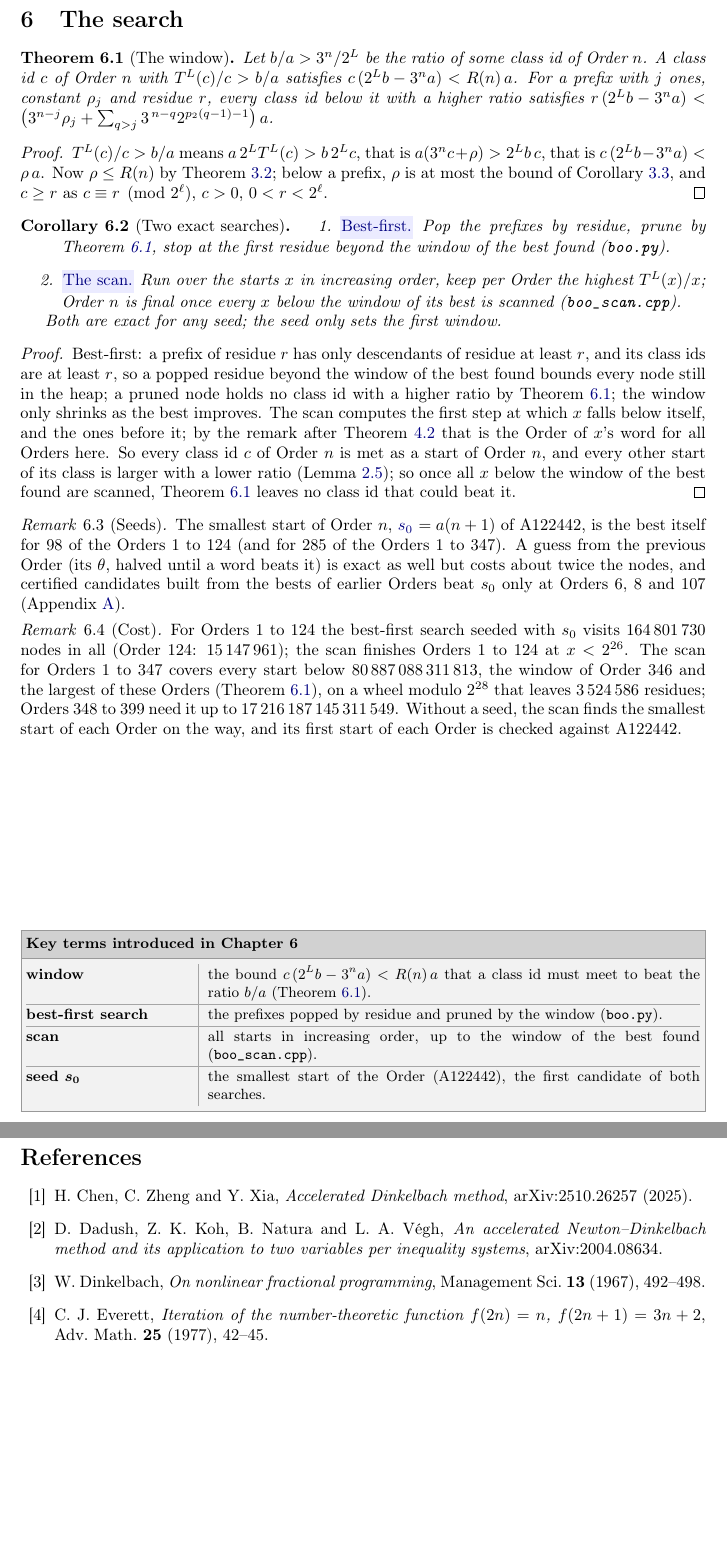
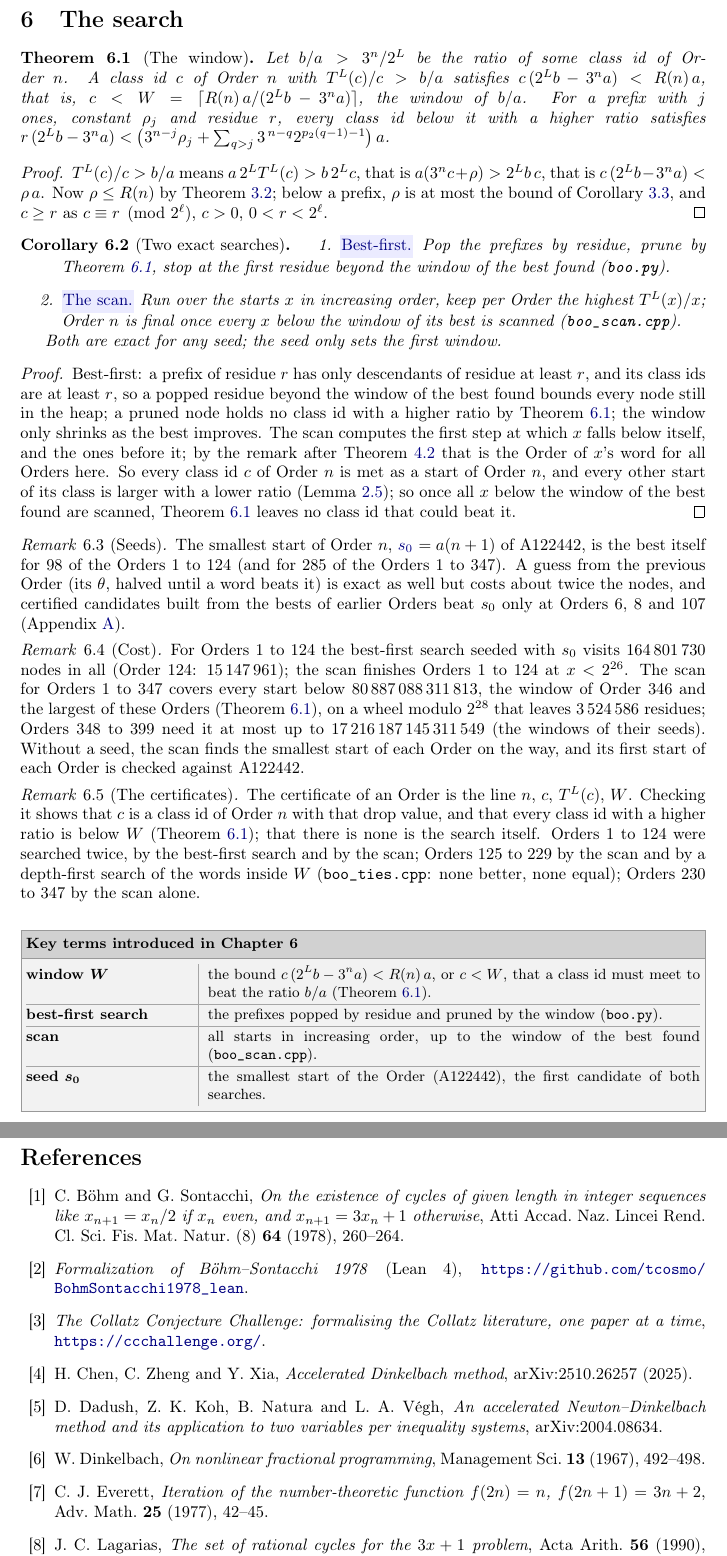
Before and after one commit to druud/Collatz-but-stop-at-the-drop, a LaTeX document (src/R_collatz_stop_at_the_drop_best.tex): two parts of pages 12 and 18 of 19, joined at a grey line, cut so that both start at the same text, the shorter picture padded with empty space. The pictures show the PDF file R_collatz_stop_at_the_drop_best.pdf that the author committed with the source.

Commit message:
The best of the Order: audit findings C01..C11 applied (width identity range, Böhm-Sontacchi and Lagarias cited, certificates remark, symbols); Draft (32)
Co-Authored-By: Claude Fable 5.2 <noreply@anthropic.com>

```diff
--- a/src/R_collatz_stop_at_the_drop_best.tex
+++ b/src/R_collatz_stop_at_the_drop_best.tex
@@ -594,4 +594,3 @@ is more than $1/4$ of the best's (smallest at Order $272$).
 \subsection*{What was known}
 The formula for $T^L$, the residue classes of the parity words and the density of the starts that
 drop are due to Terras~\cite{Terras1976} and Everett~\cite{Everett1977}; the largest $\rho$ of an
-Order and its unique word are Terras's~\cite[Thm.~2.6]{Terras1976}. The parametric method for
@@ -599,7 +601,8 @@ fractional programs is Dinkelbach's~\cite{Dinkelbach1967}; accelerated versions
 \cite{DadushKNV2021} and~\cite{ChenZhengXia2025}. The smallest start of each Order is OEIS
 A122442~\cite{OEIS_A122442}. The admissible words, their tree and the names used here are those of
 the series this paper stands beside~\cite{Paper1,Paper2,Paper3}. As far as we know, the
-question of the best of the Order and Theorems~A to~D are new.
+question of the best of the Order is new, and so are the share and the least point of the cycle in
+Theorem~A, and Theorems~B to~D.
 
 \ifpaper\clearpage\fi
 \tableofcontents
@@ -610,7 +613,8 @@ question of the best of the Order and Theorems~A to~D are new.
 \termhere{drop}Run the map $T(x) = x/2$ for even $x$, $T(x) = (3x+1)/2$ for odd $x$, from a start $x > 1$, and
 stop at the \keyterm{drop}{drop}: the first step at which the value falls below $x$. \termhere{admissible}\termhere{order}Even starts drop at once; an odd
 start rises first, and its parity \fwdterm{word}{word} up to the drop is an \keyterm{admissible}{admissible} word: $n$ odd steps in
-$L = p_2(n)$ steps, \fwdsym{p2}{$p_2(n)$} the bit length of $3^n$, with $3^j > 2^\ell$ after every earlier step.
+$L = p_2(n)$ steps, \fwdsym{p2}{$p_2(n)$} the bit length of $3^n$, with $3^j > 2^\ell$ after every earlier step
+(for every $n$ up to $10\,781\,273$, and for all $n$ if Terras's conjecture holds: Remark~\ref{rem:width}).
 This $n$ is the \keyterm{order}{Order} of the drop. \termhere{classid}Each admissible word is the start of one residue class modulo
 $2^L$, and its least member above $1$, the \keyterm{classid}{class id} $c$, stands for the whole class
 (Chapter~\ref{sec:words}).
@@ -680,4 +684,3 @@ A402443\index{OEIS!A402443} & the bests of the Orders (Appendix~\ref{app:table})
 \begin{definition}[The map, the word, the Order]
 $T(x) = x/2$ for even $x$, $T(x) = (3x+1)/2$ for odd $x$. \termhere{word}The \keyterm{word}{word} of $x$ is its parity
 sequence $e_0 e_1 e_2 \ldots$, $e_\ell = T^\ell(x) \bmod 2$. \termhere{p2}Let \keysym{p2}{$p_2(n)$} be the bit length of $3^n$,
-so $2^{p_2(n)-1} < 3^n < 2^{p_2(n)}$. A word of length $L$ with $n$ letters $1$ is
@@ -707 +710,2 @@ $2^{L+1}T^{L+1}(x) = 2^L T^L(x) = 3^n x + \rho$. If $e = 1$, then
+$2^{L+1}T^{L+1}(x) = 2^L T^L(x) = 3^n x + \rho$. If $e_L = 1$, then
 $2^{L+1}T^{L+1}(x) = 3 \cdot 2^L T^L(x) + 2^L = 3^{n+1}x + 3\rho + 2^L$, and $3\rho + 2^L$ is the constant
@@ -787,9 +791,9 @@ Order: they stop at a window on the class ids.
 \label{rem:ties}
 \termhere{tie}Two class ids of one Order can share their drop ratio, a \keyterm{tie}{tie}: the first case is Order $9$, where $21223$ and
 $25691$ have the same $\rho/c$; Order $13$ has $16$ class ids with one ratio, and Order $16$ has
-$56$ sets of equal ratios. A class id $c$ ties $c^\ast$ only if $\rho c^\ast = \rho^\ast c$, so $c$ is a multiple of
+$56$ sets of equal ratios. Within an Order the constant fixes the word~\cite[Cor.~2.1a]{Lagarias1990}, so a tie has two different constants. A class id $c$ ties $c^\ast$ only if $\rho c^\ast = \rho^\ast c$, so $c$ is a multiple of
 $u = c^\ast/\gcd(c^\ast, \rho^\ast)$; and a tie of the best lies in the window of
-Theorem~\ref{thm:window} (with $\le$ for $<$), so $c = ku$ with $k \le W/u$. For Orders $1$ to $347$
+Theorem~\ref{thm:window} (with $\le$ for $<$), so $c = ku$ with $k \le W/u$, $W$ the window of $c^\ast$. For Orders $1$ to $347$
 that leaves $6906$ candidates (at most $1063$, at Order $262$), and none is a tie
 (\texttt{boo\_tie\_mult.py}, exact): the best has no tie for Orders $1$ to $347$. Independently, a
 depth-first search of the words with the window of the best finds none for Orders $1$ to $229$
@@ -890,6 +895,5 @@ $1 - 3^n/2^L > 0$, the ratio $T^L(c)/c$ grows with $\theta$, and $T^L(c) < c$ ex
 \end{proof}
 
 \begin{remark}
+\label{rem:width}
 That every class id $c > 1$ of every Order satisfies $c > x^\ast$ is the width identity of the series
-(Terras's coefficient stopping time conjecture~\cite[Conj.~2.9]{Terras1976}; \cite[Thm.~A]{Paper3}):
-open in general, and the best of the Order is its hardest case. It holds for every Order up to
@@ -991,5 +999,5 @@ seed with $s_0$ (Remark~\ref{rem:seeds}).
 \label{lem:walk}
 \termhere{walk}Let $n \ge 2$. With $c = \sum_\ell t_\ell 2^\ell$ ($t_\ell$ the bits of $c < 2^L$) and $e_\ell$ the letters,
 \[
-\rho - \lambda c = \sum_{\ell=0}^{L-1} 2^\ell \delta_\ell,\qquad \delta_\ell = e_\ell\,3^{\,n-w_\ell} - \lambda\,t_\ell,
+\rho - \lambda c = \sum_{\ell=0}^{L-1} 2^\ell \delta_\ell,\qquad \delta_\ell = e_\ell\,3^{\,n-q_\ell} - \lambda\,t_\ell,
 \]
@@ -1066,7 +1074,7 @@ is $\ge 0$; with the true maxima, the drop side keeps $1$ to $3$ words (measured
 \begin{theorem}[The window]
 \label{thm:window}
 \termhere{window}Let $b/a > 3^n/2^L$ be the ratio of some class id of Order $n$. A class id $c$ of Order $n$ with
-$T^L(c)/c > b/a$ satisfies $c\,(2^L b - 3^n a) < R(n)\,a$. For a prefix with $j$ ones, constant $\rho_j$ and
+$T^L(c)/c > b/a$ satisfies $c\,(2^L b - 3^n a) < R(n)\,a$, that is, $c < W = \lceil R(n)\,a/(2^L b - 3^n a) \rceil$, the window of $b/a$. For a prefix with $j$ ones, constant $\rho_j$ and
 residue $r$, every class id below it with a higher ratio satisfies
 $r\,(2^L b - 3^n a) < \bigl(3^{n-j}\rho_j + \sum_{q>j} 3^{\,n-q} 2^{p_2(q-1)-1}\bigr)\,a$.
 \end{theorem}
@@ -1111,15 +1119,25 @@ For Orders $1$ to $124$ the best-first search seeded with $s_0$ visits $164\,801
 (Order $124$: $15\,147\,961$); the scan finishes Orders $1$ to $124$ at $x < 2^{26}$. The scan for
 Orders $1$ to $347$ covers every start below $80\,887\,088\,311\,813$, the window of Order $346$ and the
 largest of these Orders (Theorem~\ref{thm:window}), on a wheel modulo $2^{28}$ that leaves $3\,524\,586$ residues; Orders
-$348$ to $399$ need it up to $17\,216\,187\,145\,311\,549$. Without a seed, the scan finds the smallest start of each
+$348$ to $399$ need it at most up to $17\,216\,187\,145\,311\,549$ (the windows of their seeds). Without a seed, the scan finds the smallest start of each
 Order on the way, and its first start of each Order is checked against A122442.
+\end{remark}
+
+\begin{remark}[The certificates]
+\label{rem:cert}
+The certificate of an Order is the line $n$, $c$, $T^L(c)$, $W$. Checking it shows that $c$ is a
+class id of Order $n$ with that drop value, and that every class id with a higher ratio is below
+$W$ (Theorem~\ref{thm:window}); that there is none is the search itself. Orders $1$ to $124$ were
+searched twice, by the best-first search and by the scan; Orders $125$ to $229$ by the scan and by a
+depth-first search of the words inside $W$ (\texttt{boo\_ties.cpp}: none better, none equal); Orders
+$230$ to $347$ by the scan alone.
 \end{remark}
 
 
 \nopagebreak
 
 \begin{wordbox}
-\boxhere{window}window\index{window@\termlink{window}{window}|textbf} & the bound $c\,(2^L b - 3^n a) < R(n)\,a$ that a class id must meet to beat the ratio $b/a$ (Theorem~\ref{thm:window}). \\ \hline
+\boxhere{window}window $W$\index{window@\termlink{window}{window $W$}|textbf} & the bound $c\,(2^L b - 3^n a) < R(n)\,a$, or $c < W$, that a class id must meet to beat the ratio $b/a$ (Theorem~\ref{thm:window}). \\ \hline
 \boxhere{bestfirst}best-first search\index{best-first search@\termlink{bestfirst}{best-first search}|textbf} & the prefixes popped by residue and pruned by the window (\texttt{boo.py}). \\ \hline
 \boxhere{scan}scan\index{scan@\termlink{scan}{scan}|textbf} & all starts in increasing order, up to the window of the best found (\texttt{boo\_scan.cpp}). \\ \hline
 \boxhere{seed}seed $s_0$\index{seed@\termlink{seed}{seed $s_0$}|textbf} & the smallest start of the Order (A122442), the first candidate of both searches.
@@ -1214,4 +1232,3 @@ Remark~\ref{rem:ties} & \lean{tie\_rho}, \lean{tie\_dvd} \\
 
 The width identity, on which the scan rests (the remark after Theorem~\ref{thm:cycle}), is
 \lean{WidthIdentity} of that library; its range to Order $10\,781\,273$ uses a range check outside
-Lean~\cite{Paper2}.
@@ -1218,3 +1239,4 @@ Lean~\cite{Paper2}.
+formalized in the Collatz Conjecture Challenge~\cite{CCChallenge}.
 
 \subsection*{How this was made}
 
@@ -1360,6 +1382,14 @@ $n$ & $c$ & $T^L(c)$ & & $n$ & $c$ & $T^L(c)$ & \\
 
 \ifpaper\clearpage\fi
 \begin{thebibliography}{99}
+\bibitem{BohmSontacchi1978} C.~Böhm and G.~Sontacchi, \emph{On the existence of cycles of given
+  length in integer sequences like $x_{n+1} = x_n/2$ if $x_n$ even, and $x_{n+1} = 3x_n + 1$
+  otherwise}, Atti Accad.\ Naz.\ Lincei Rend.\ Cl.\ Sci.\ Fis.\ Mat.\ Natur.\ (8) \textbf{64} (1978),
+  260--264.
+\bibitem{BohmSontacchiLean} \emph{Formalization of Böhm--Sontacchi 1978} (Lean~4),
+  \url{https://github.com/tcosmo/BohmSontacchi1978_lean}.
+\bibitem{CCChallenge} \emph{The Collatz Conjecture Challenge: formalising the Collatz literature, one
+  paper at a time}, \url{https://ccchallenge.org/}.
 \bibitem{ChenZhengXia2025} H.~Chen, C.~Zheng and Y.~Xia, \emph{Accelerated Dinkelbach method},
   arXiv:2510.26257 (2025).
 \bibitem{DadushKNV2021} D.~Dadush, Z.~K. Koh, B.~Natura and L.~A. V\'egh, \emph{An accelerated
@@ -1369,6 +1399,8 @@ $n$ & $c$ & $T^L(c)$ & & $n$ & $c$ & $T^L(c)$ & \\
   \textbf{13} (1967), 492--498.
 \bibitem{Everett1977} C.~J. Everett, \emph{Iteration of the number-theoretic function
   $f(2n) = n$, $f(2n+1) = 3n+2$}, Adv.\ Math.\ \textbf{25} (1977), 42--45.
+\bibitem{Lagarias1990} J.~C. Lagarias, \emph{The set of rational cycles for the $3x+1$ problem},
+  Acta Arith.\ \textbf{56} (1990), 33--53.
 \bibitem{OEIS_A100982} OEIS Foundation Inc., \emph{Sequence A100982},
   \url{https://oeis.org/A100982}.
 \bibitem{OEIS_A122442} OEIS Foundation Inc., \emph{Sequence A122442},
```
Also changed, not shown: R_collatz_stop_at_the_drop_best.pdf, src/R_collatz_stop_at_the_drop_best.ind, src/R_collatz_stop_at_the_drop_best.tex (58 more changed lines).
